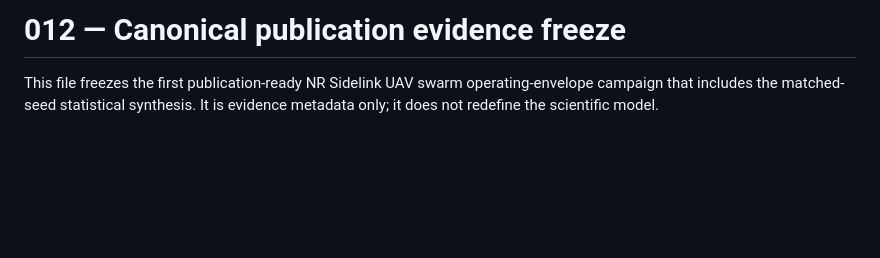
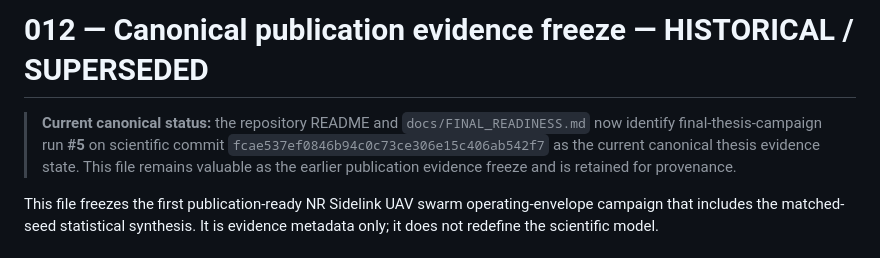
Before and after one commit to panagiotagrosdouli/uav-sidelink-swarm, a Markdown page: docs/experiments/012_publication_evidence.md, the part around the change. GitHub-like rendering; blank space fills up the shorter version.

Commit message:
docs: mark publication freeze as historical and point to final run

```diff
--- a/docs/experiments/012_publication_evidence.md
+++ b/docs/experiments/012_publication_evidence.md
@@ -1,4 +1,6 @@
-# 012 — Canonical publication evidence freeze
+# 012 — Canonical publication evidence freeze — HISTORICAL / SUPERSEDED
+
+> **Current canonical status:** the repository README and `docs/FINAL_READINESS.md` now identify final-thesis-campaign run **#5** on scientific commit `fcae537ef0846b94c0c73ce306e15c406ab542f7` as the current canonical thesis evidence state. This file remains valuable as the earlier publication evidence freeze and is retained for provenance.
 
 This file freezes the first publication-ready NR Sidelink UAV swarm operating-envelope campaign that includes the matched-seed statistical synthesis. It is evidence metadata only; it does not redefine the scientific model.
 
```
